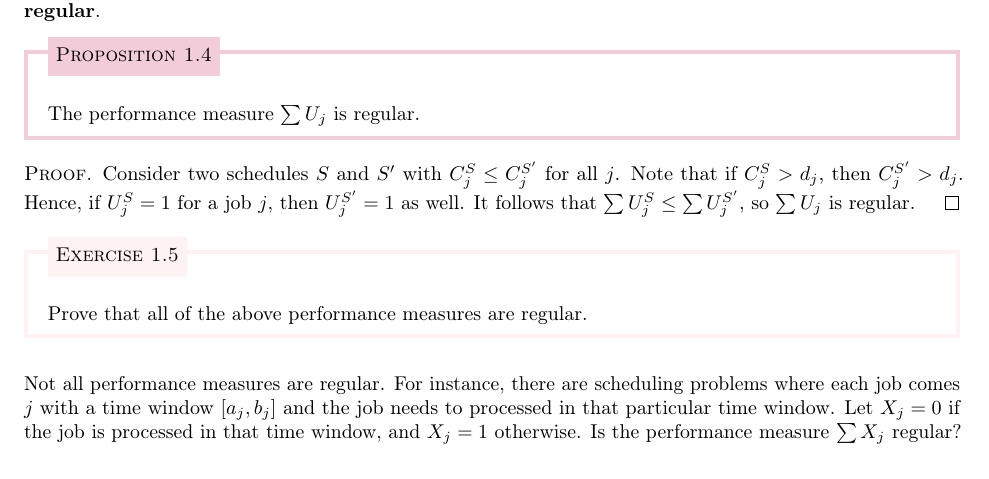
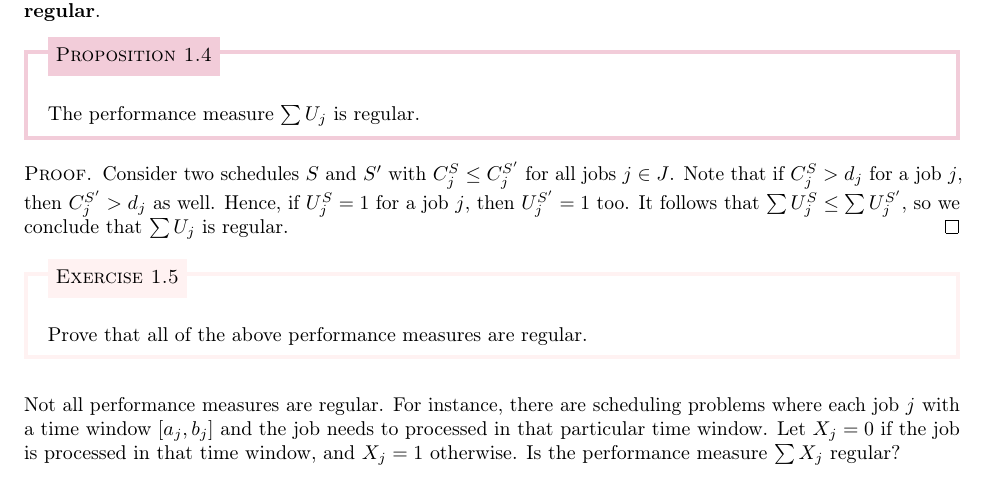
Before and after one commit to mltlee/Course-Notes, a LaTeX document (1225 - Spring 2022/CO 454 - Scheduling/co454.tex, which reads 1225 - Spring 2022/CO 454 - Scheduling/454chap1.tex): part of page 6 of 6, cut so that both start at the same text. Compiled offline with pdfLaTeX.

Commit message:
Add clarifying details

```diff
--- a/1225 - Spring 2022/CO 454 - Scheduling/454chap1.tex
+++ b/1225 - Spring 2022/CO 454 - Scheduling/454chap1.tex
@@ -370,9 +370,10 @@ Such objective functions or performance measures are said to be {\bf regular}.
 \end{prop}
 \begin{pf}
     Consider two schedules $S$ and $S'$ with $C_j^S \leq C_j^{S'}$ for all
-    $j$. Note that if $C_j^S > d_j$, then $C_j^{S'} > d_j$.
-    Hence, if $U_j^S = 1$ for a job $j$, then $U_j^{S'} = 1$ as well. It follows
-    that $\sum U_j^S \leq \sum U_j^{S'}$, so $\sum U_j$ is regular.
+    jobs $j \in J$. Note that if $C_j^S > d_j$ for a job $j$, then
+    $C_j^{S'} > d_j$ as well. Hence, if $U_j^S = 1$ for a job $j$, then
+    $U_j^{S'} = 1$ too. It follows that $\sum U_j^S \leq \sum U_j^{S'}$,
+    so we conclude that $\sum U_j$ is regular.
 \end{pf}
 
 \begin{exercise}{exercise:1.5}
@@ -380,7 +381,7 @@ Such objective functions or performance measures are said to be {\bf regular}.
 \end{exercise}
 
 Not all performance measures are regular. For instance, there are scheduling
-problems where each job comes $j$ with a time window $[a_j, b_j]$ and the
+problems where each job $j$ with a time window $[a_j, b_j]$ and the
 job needs to processed in that particular time window. Let $X_j = 0$ if the
 job is processed in that time window, and $X_j = 1$ otherwise.
 Is the performance measure $\sum X_j$ regular?
```
Also changed, not shown: 1225 - Spring 2022/CO 454 - Scheduling/co454.pdf.
